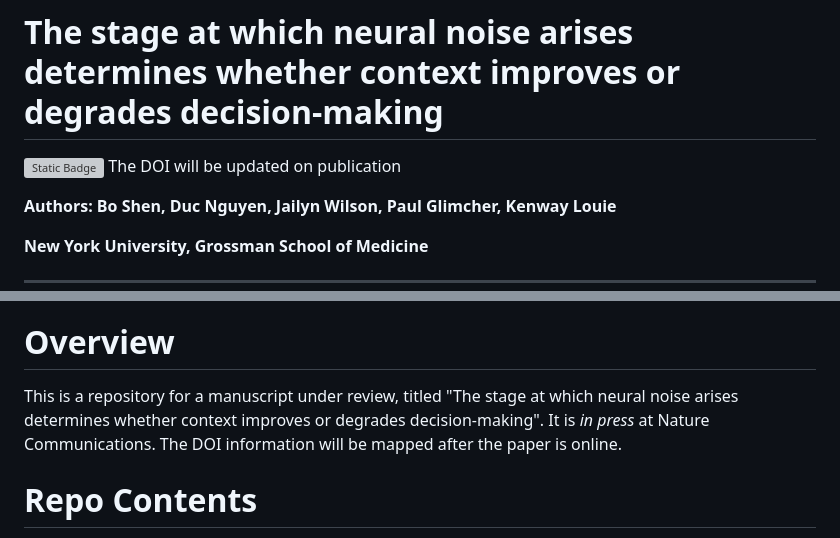
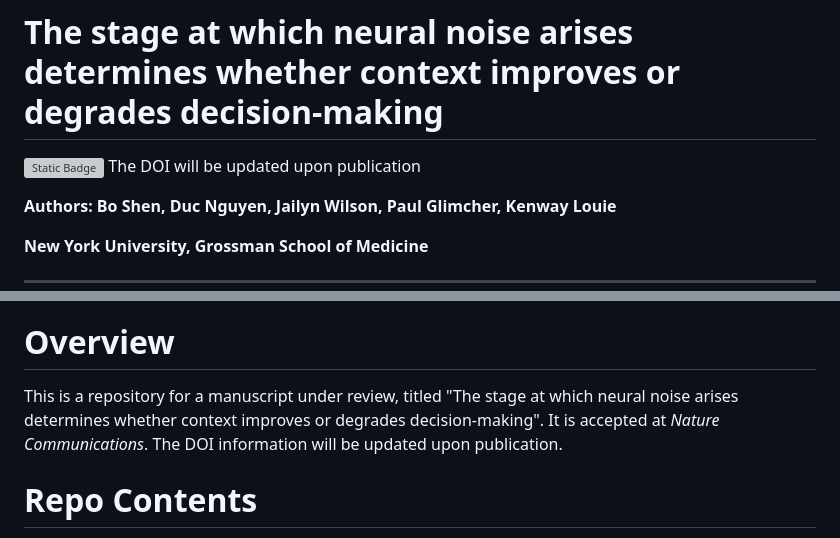
Before and after one commit to bsbbs/Shen2025NatComm, a Markdown page: README.md, 2 parts joined by grey strips. Rendered like a GitHub page; grey boxes are pictures that could not be loaded.

```diff
--- a/README.md
+++ b/README.md
@@ -2,7 +2,7 @@
 
 
 
-[![Static Badge](https://img.shields.io/badge/bioRXiv-10.1101%2F2024.03.26.586597-red.svg?style=flat)](https://doi.org/10.1101/2024.03.26.586597) The DOI will be updated on publication
+[![Static Badge](https://img.shields.io/badge/bioRXiv-10.1101%2F2024.03.26.586597-red.svg?style=flat)](https://doi.org/10.1101/2024.03.26.586597) The DOI will be updated upon publication
 
 
 __Authors: Bo Shen, Duc Nguyen, Jailyn Wilson, Paul Glimcher, Kenway Louie__
@@ -21,7 +21,7 @@ __New York University, Grossman School of Medicine__
 
 # Overview
 
-This is a repository for a manuscript under review, titled "The stage at which neural noise arises determines whether context improves or degrades decision-making". It is *in press* at Nature Communications. The DOI information will be mapped after the paper is online.
+This is a repository for a manuscript under review, titled "The stage at which neural noise arises determines whether context improves or degrades decision-making". It is accepted at *Nature Communications*. The DOI information will be updated upon publication.
 
 # Repo Contents
 
```
